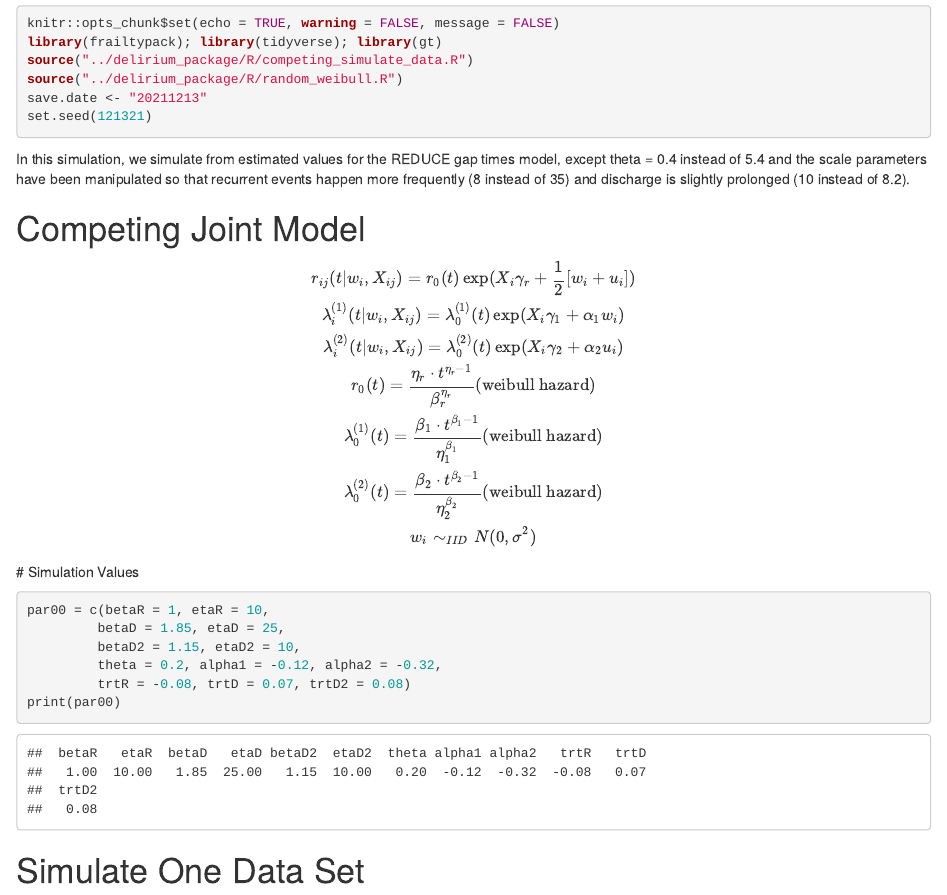
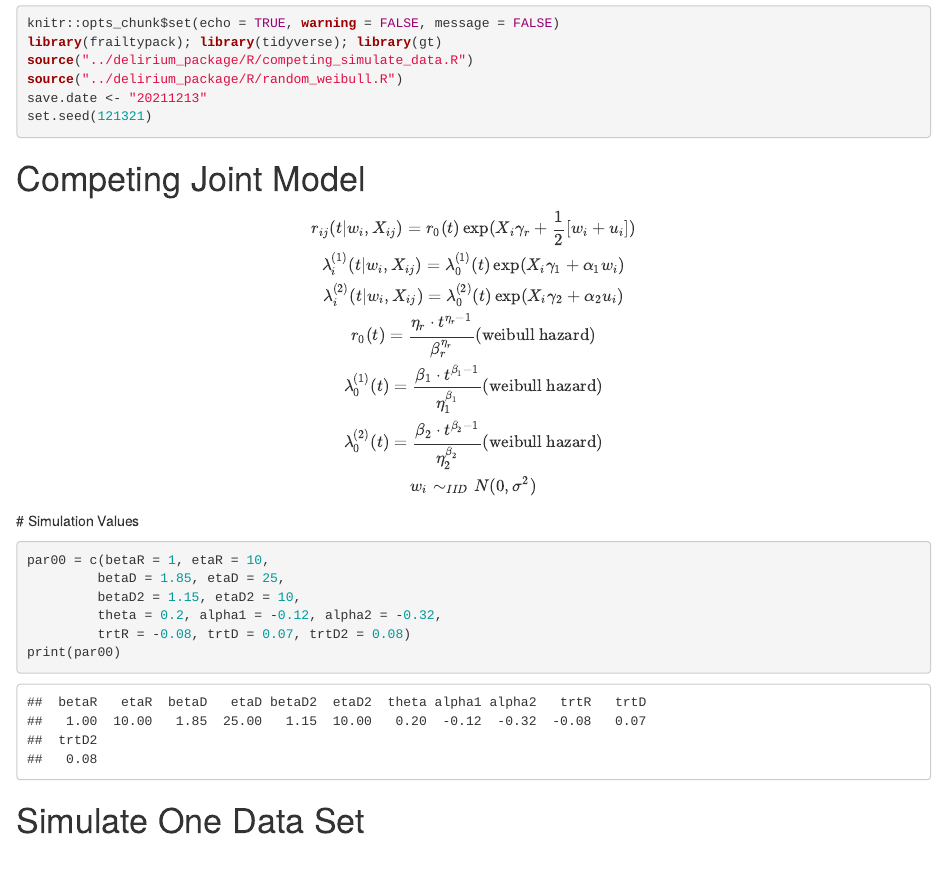
Before and after one commit to etzkorn/Delirium, an R Markdown document (package_tests/Test_Competing_20211213.Rmd): the page in a window 1100 px wide, from 70 px down. Rendered offline with R 4.5, knitr and Pandoc, with nearby package versions; some code elsewhere in the file could not run offline.

Commit message:
updated simulation markdown

````diff
--- a/package_tests/Test_Competing_20211213.Rmd
+++ b/package_tests/Test_Competing_20211213.Rmd
@@ -10,11 +10,6 @@ source("../delirium_package/R/random_weibull.R")
 save.date <- "20211213"
 set.seed(121321)
 ```
-
-In this simulation, we simulate from estimated values for the REDUCE gap times model,
-except theta = 0.4 instead of 5.4 and
-the scale parameters have been manipulated so that recurrent events happen more frequently (8 instead of 35)
-and discharge is slightly prolonged (10 instead of 8.2).
 
 # Competing Joint Model
 
````
Also changed, not shown: package_tests/joint_model_derivative.dat, package_tests/joint_model_inverse.dat, package_tests/joint_model_parameters.dat, package_tests/joint_model_progress.dat, package_tests/Test_Competing_20211213.Rmd (7 more changed lines), 2 other files.
